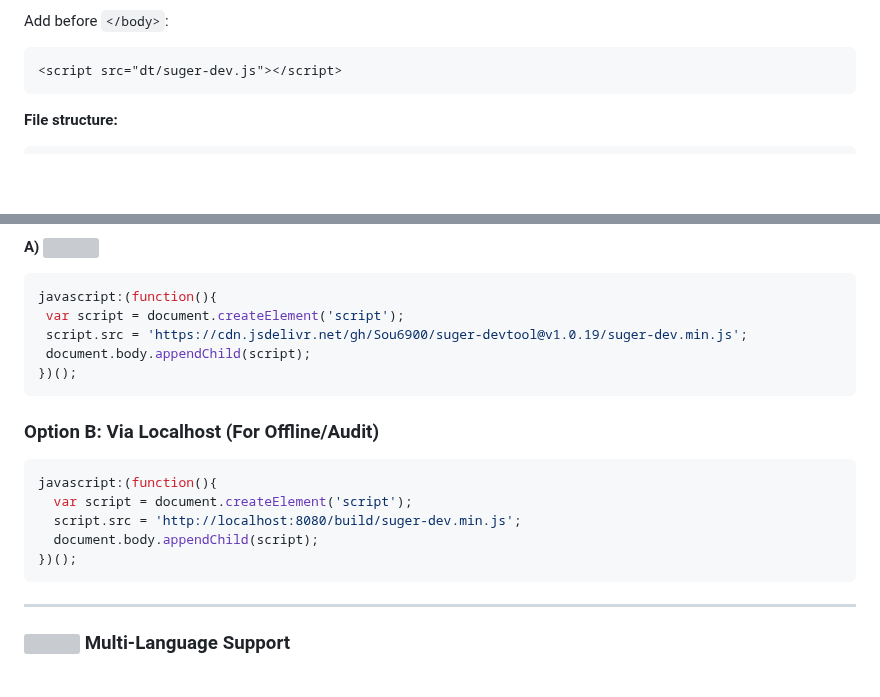
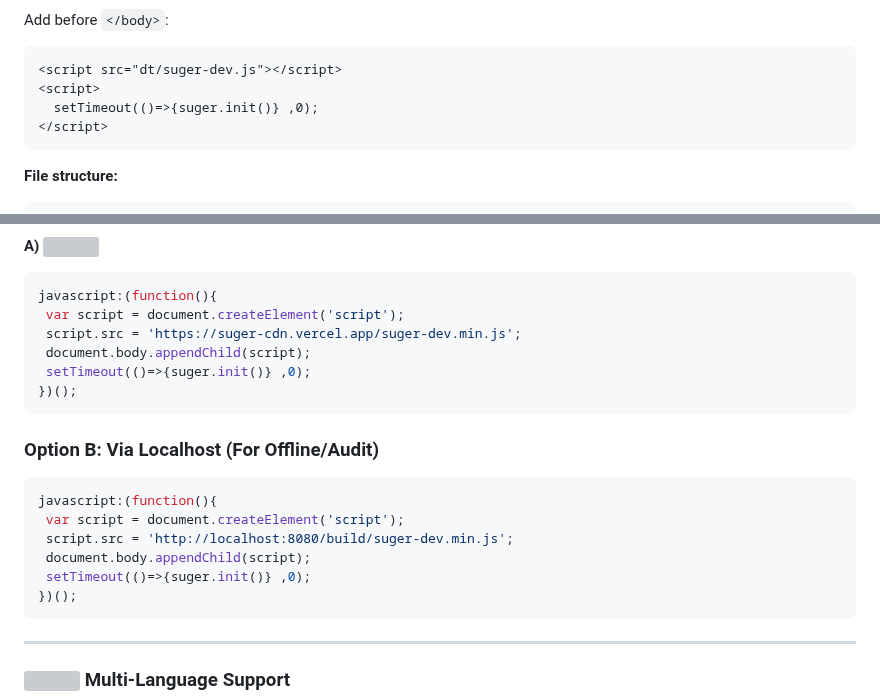
Before and after one commit to Sou6900/suger-devtool, a Markdown page: README.md, 2 parts joined by grey strips. Rendered like a GitHub page; blank space fills up the shorter version; grey boxes are pictures that could not be loaded.

Commit message:
Update CDN links and initialization scripts in README

`````diff
--- a/README.md
+++ b/README.md
@@ -141,6 +144,9 @@ Add before `</body>`:
 
 ```html
 <script src="dt/suger-dev.js"></script>
+<script>
+  setTimeout(()=>{suger.init()} ,0);
+</script>
 ````
 
 **File structure:**
@@ -166,8 +172,9 @@ You can use **Suger DevTool** on almost any website without modifying its source
 ```javascript
 javascript:(function(){
  var script = document.createElement('script');
- script.src = 'https://cdn.jsdelivr.net/gh/Sou6900/suger-devtool@v1.0.19/suger-dev.min.js';
+ script.src = 'https://suger-cdn.vercel.app/suger-dev.min.js';
  document.body.appendChild(script);
+ setTimeout(()=>{suger.init()} ,0);
 })();
 ```
 
@@ -175,9 +182,10 @@ javascript:(function(){
 
 ```javascript
 javascript:(function(){
-  var script = document.createElement('script');
-  script.src = 'http://localhost:8080/build/suger-dev.min.js';
-  document.body.appendChild(script);
+ var script = document.createElement('script');
+ script.src = 'http://localhost:8080/build/suger-dev.min.js';
+ document.body.appendChild(script);
+ setTimeout(()=>{suger.init()} ,0);
 })();
 ```
 
`````
Also changed, not shown: other parts of README.md (+5 -4 lines).
